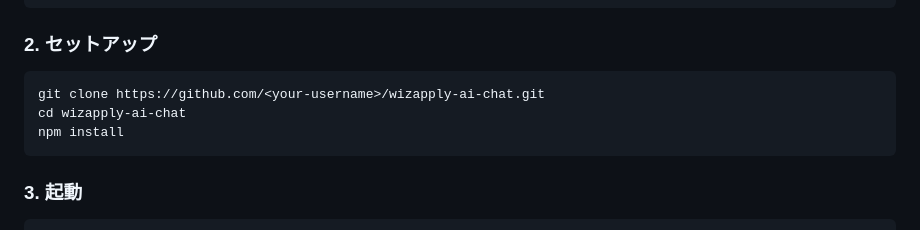
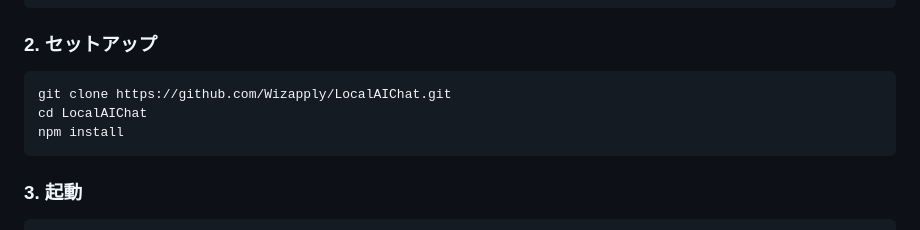
Before and after one commit to Wizapply/LocalAIChat, a Markdown page: README.md, the part around the change. GitHub-like rendering.

````diff
--- a/README.md
+++ b/README.md
@@ -67,8 +67,8 @@ ollama pull nomic-embed-text    # Embedding用（RAG必須）
 ### 2. セットアップ
 
 ```bash
-git clone https://github.com/<your-username>/wizapply-ai-chat.git
-cd wizapply-ai-chat
+git clone https://github.com/Wizapply/LocalAIChat.git
+cd LocalAIChat
 npm install
 ```
 
````
